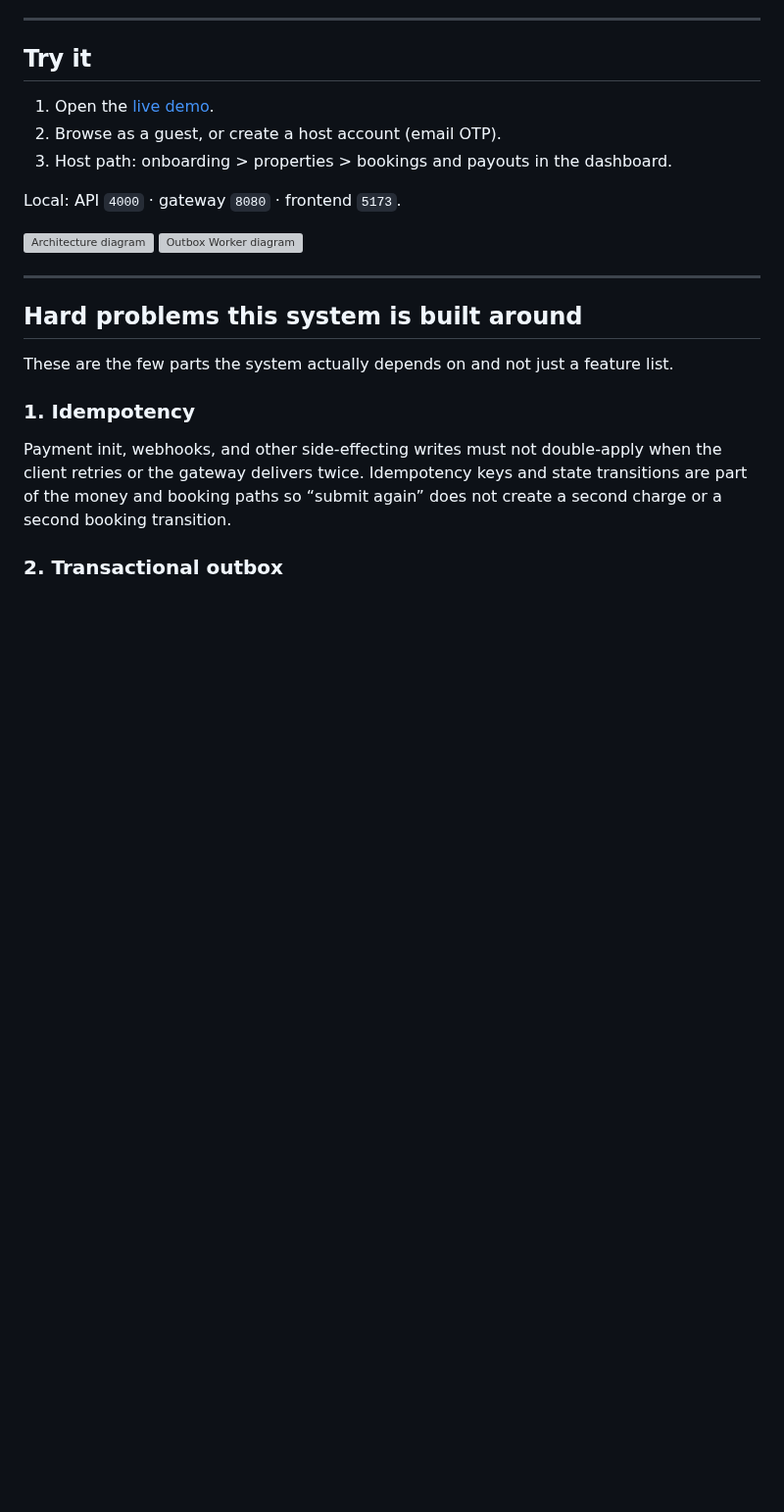
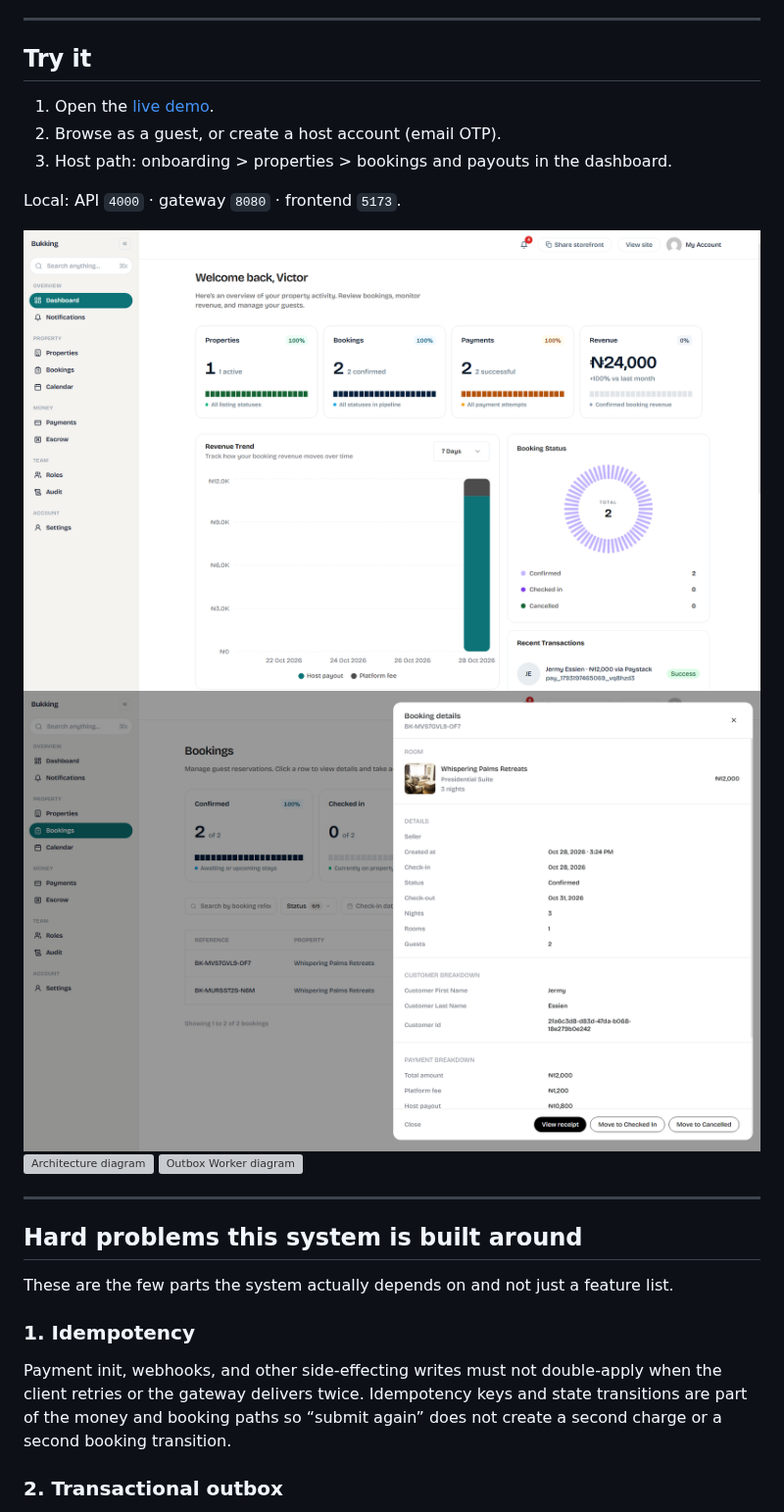
Before and after one commit to edidiesky/booking, a Markdown page: Readme.md, the part around the change. Shown at 98% size. Drawn GitHub-style; pictures changed too: _docs/project.png (added), _docs/project2.png (added); blank space fills up the shorter version; grey boxes are pictures that could not be loaded.

Commit message:
fix(readme): add project images

```diff
--- a/Readme.md
+++ b/Readme.md
@@ -18,6 +18,8 @@ Loki, Promtail
 
 Local: API `4000` · gateway `8080` · frontend `5173`.
 
+![Project diagram](./_docs/project.png)
+![Project diagram](./_docs/project2.png)
 ![Architecture diagram](./_docs/architecture.png)
 ![Outbox Worker diagram](./_docs/Outbox%20Worker.png)
 
```
